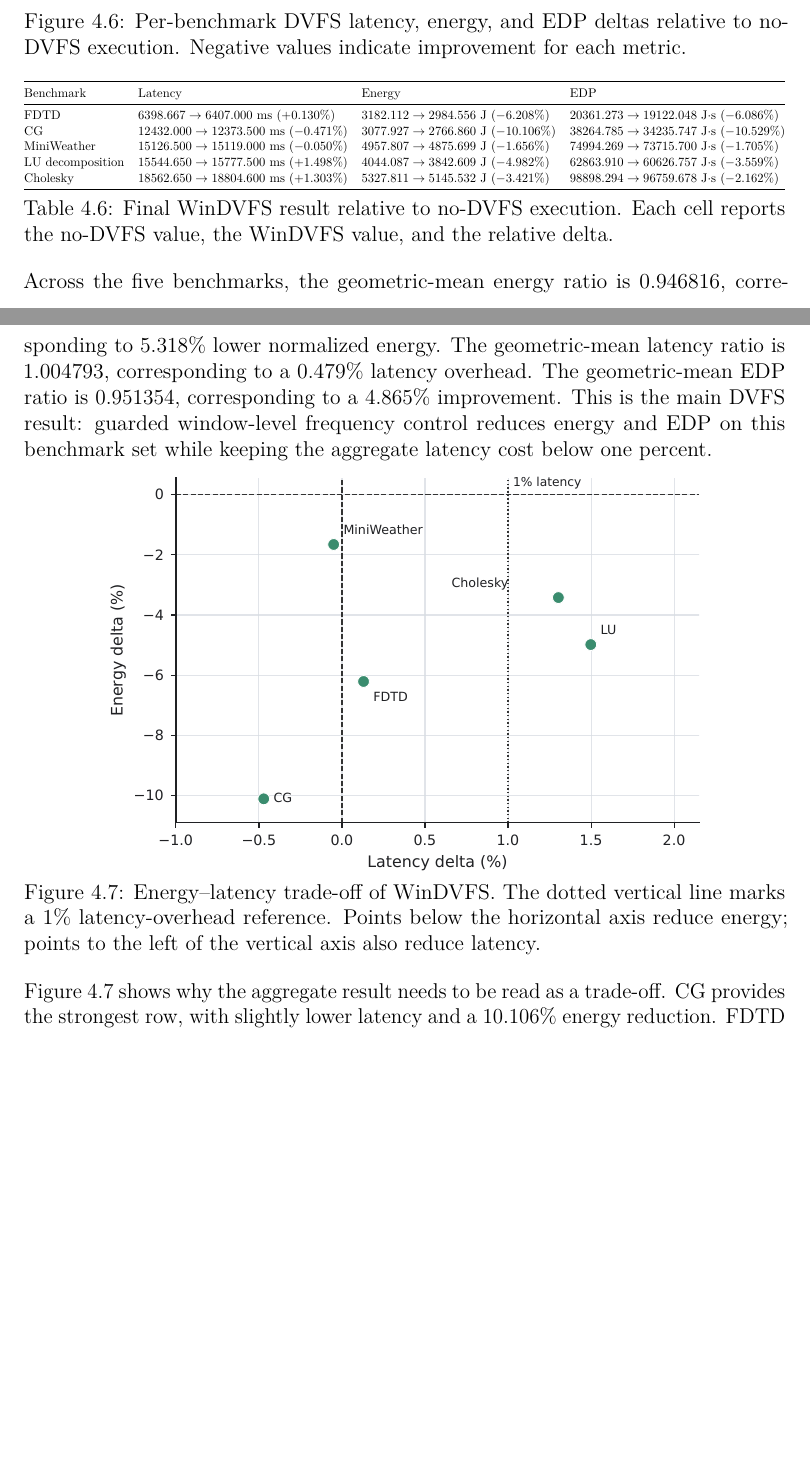
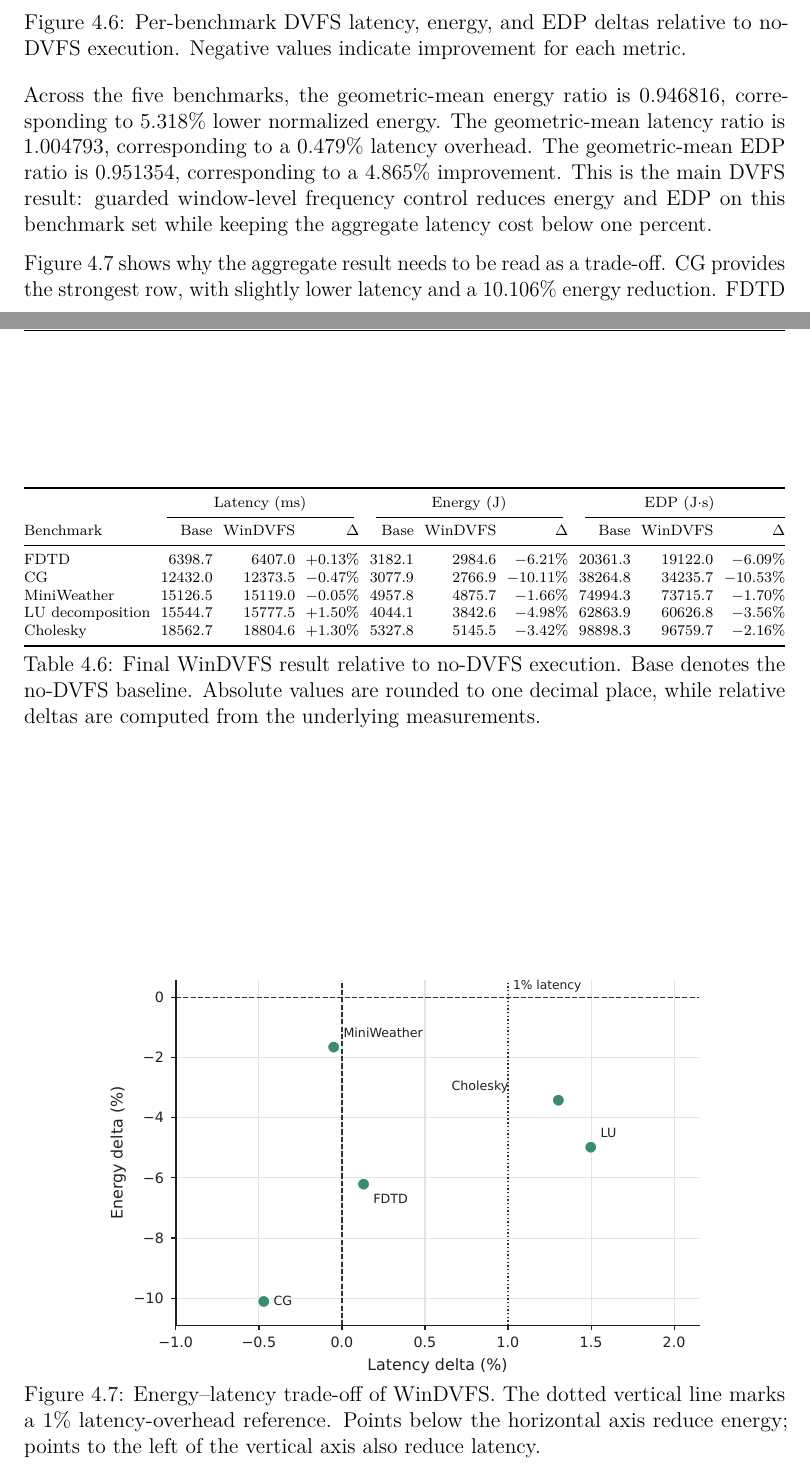
Before and after one commit to thynics/stf_master_thesis, a LaTeX thesis (Main.tex, which reads include/Results.tex): two parts of pages 64 and 65 of 85 before the commit and two parts of pages 64 and 65 of 83 after it, joined at a grey line, cut so that both start at the same text, the shorter picture padded with empty space. Compiled offline with pdfLaTeX.

Commit message:
results: polish final dvfs table

```diff
--- a/include/Results.tex
+++ b/include/Results.tex
@@ -324,21 +325,29 @@ together, and Table~\ref{tab:results-dvfs-energy} gives the exact values.
 
 \begin{table}[!htbp]
 \centering
-\small
+\scriptsize
+\setlength{\tabcolsep}{2.8pt}
 \resizebox{\linewidth}{!}{%
-\begin{tabular}{@{}llll@{}}
+\begin{tabular}{@{}lrrrrrrrrr@{}}
 \toprule
-Benchmark & Latency & Energy & EDP \\
+& \multicolumn{3}{c}{Latency (ms)}
+& \multicolumn{3}{c}{Energy (J)}
+& \multicolumn{3}{c}{EDP (J\(\cdot\)s)} \\
+\cmidrule(lr){2-4}\cmidrule(lr){5-7}\cmidrule(l){8-10}
+Benchmark
+& Base & WinDVFS & \(\Delta\)
+& Base & WinDVFS & \(\Delta\)
+& Base & WinDVFS & \(\Delta\) \\
 \midrule
-FDTD & \(6398.667 \rightarrow 6407.000\) ms (\(+0.130\%\)) & \(3182.112 \rightarrow 2984.556\) J (\(-6.208\%\)) & \(20361.273 \rightarrow 19122.048\) J\(\cdot\)s (\(-6.086\%\)) \\
-CG & \(12432.000 \rightarrow 12373.500\) ms (\(-0.471\%\)) & \(3077.927 \rightarrow 2766.860\) J (\(-10.106\%\)) & \(38264.785 \rightarrow 34235.747\) J\(\cdot\)s (\(-10.529\%\)) \\
-MiniWeather & \(15126.500 \rightarrow 15119.000\) ms (\(-0.050\%\)) & \(4957.807 \rightarrow 4875.699\) J (\(-1.656\%\)) & \(74994.269 \rightarrow 73715.700\) J\(\cdot\)s (\(-1.705\%\)) \\
-LU decomposition & \(15544.650 \rightarrow 15777.500\) ms (\(+1.498\%\)) & \(4044.087 \rightarrow 3842.609\) J (\(-4.982\%\)) & \(62863.910 \rightarrow 60626.757\) J\(\cdot\)s (\(-3.559\%\)) \\
-Cholesky & \(18562.650 \rightarrow 18804.600\) ms (\(+1.303\%\)) & \(5327.811 \rightarrow 5145.532\) J (\(-3.421\%\)) & \(98898.294 \rightarrow 96759.678\) J\(\cdot\)s (\(-2.162\%\)) \\
+FDTD & 6398.7 & 6407.0 & \(+0.13\%\) & 3182.1 & 2984.6 & \(-6.21\%\) & 20361.3 & 19122.0 & \(-6.09\%\) \\
+CG & 12432.0 & 12373.5 & \(-0.47\%\) & 3077.9 & 2766.9 & \(-10.11\%\) & 38264.8 & 34235.7 & \(-10.53\%\) \\
+MiniWeather & 15126.5 & 15119.0 & \(-0.05\%\) & 4957.8 & 4875.7 & \(-1.66\%\) & 74994.3 & 73715.7 & \(-1.70\%\) \\
+LU decomposition & 15544.7 & 15777.5 & \(+1.50\%\) & 4044.1 & 3842.6 & \(-4.98\%\) & 62863.9 & 60626.8 & \(-3.56\%\) \\
+Cholesky & 18562.7 & 18804.6 & \(+1.30\%\) & 5327.8 & 5145.5 & \(-3.42\%\) & 98898.3 & 96759.7 & \(-2.16\%\) \\
 \bottomrule
 \end{tabular}%
 }
-\caption{Final WinDVFS result relative to no-DVFS execution. Each cell reports the no-DVFS value, the WinDVFS value, and the relative delta.}
+\caption{Final WinDVFS result relative to no-DVFS execution. Base denotes the no-DVFS baseline. Absolute values are rounded to one decimal place, while relative deltas are computed from the underlying measurements.}
 \label{tab:results-dvfs-energy}
 \end{table}
 
```
Also changed, not shown: include/Results.tex (3 more changed lines).
